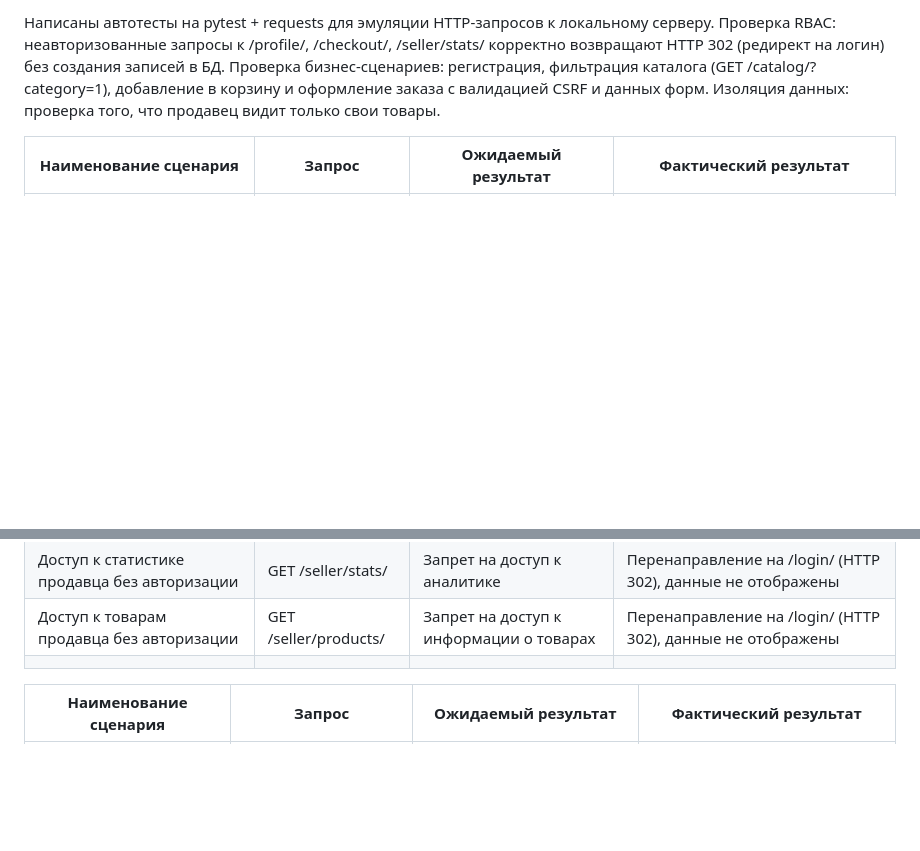
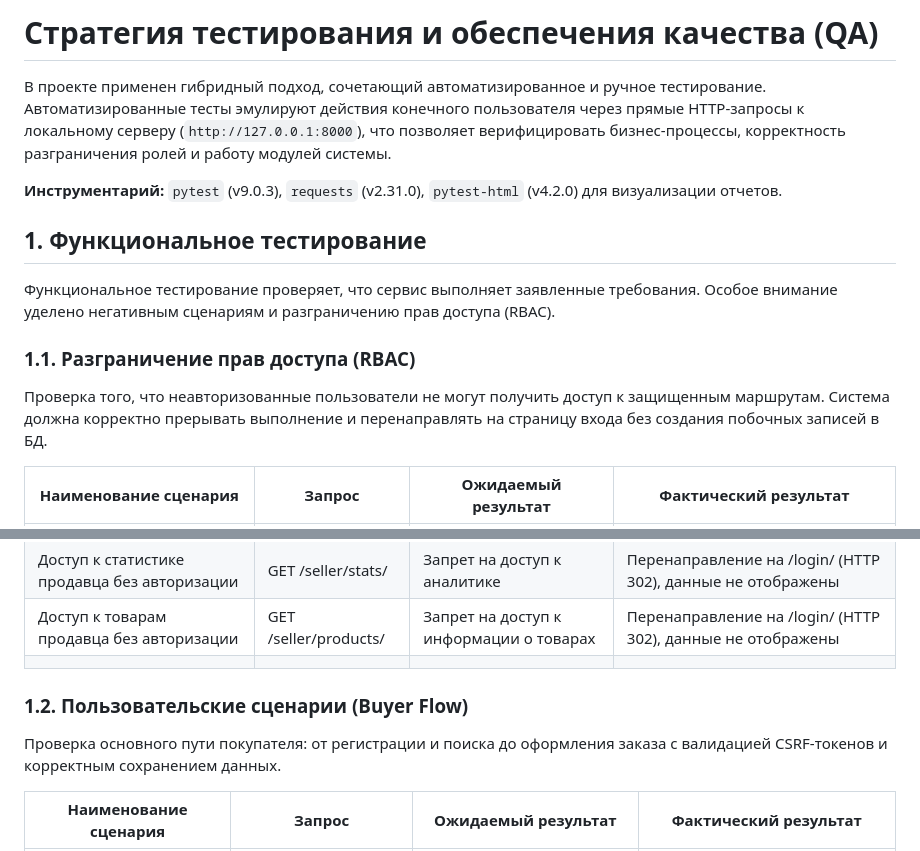
Before and after one commit to nninkassi/mvp_prototype, a Markdown page: README.md, 2 parts joined by grey strips. Drawn GitHub-style; blank space fills up the shorter version.

```diff
--- a/README.md
+++ b/README.md
@@ -1,7 +1,15 @@
-Написаны автотесты на pytest + requests для эмуляции HTTP-запросов к локальному серверу.
-Проверка RBAC: неавторизованные запросы к /profile/, /checkout/, /seller/stats/ корректно возвращают HTTP 302 (редирект на логин) без создания записей в БД.
-Проверка бизнес-сценариев: регистрация, фильтрация каталога (GET /catalog/?category=1), добавление в корзину и оформление заказа с валидацией CSRF и данных форм.
-Изоляция данных: проверка того, что продавец видит только свои товары.
+# Стратегия тестирования и обеспечения качества (QA)
+В проекте применен гибридный подход, сочетающий автоматизированное и ручное тестирование. Автоматизированные тесты эмулируют действия конечного пользователя через прямые HTTP-запросы к локальному серверу (`http://127.0.0.1:8000`), что позволяет верифицировать бизнес-процессы, корректность разграничения ролей и работу модулей системы.
+
+**Инструментарий:** `pytest` (v9.0.3), `requests` (v2.31.0), `pytest-html` (v4.2.0) для визуализации отчетов.
+
+
+## 1. Функциональное тестирование
+
+Функциональное тестирование проверяет, что сервис выполняет заявленные требования. Особое внимание уделено негативным сценариям и разграничению прав доступа (RBAC).
+
+### 1.1. Разграничение прав доступа (RBAC)
+Проверка того, что неавторизованные пользователи не могут получить доступ к защищенным маршрутам. Система должна корректно прерывать выполнение и перенаправлять на страницу входа без создания побочных записей в БД.
 
 |     Наименование   сценария                           |     Запрос                     |     Ожидаемый   результат                        |     Фактический   результат                                            |
 |-------------------------------------------------------|--------------------------------|--------------------------------------------------|------------------------------------------------------------------------|
@@ -11,6 +19,8 @@
 |     Доступ   к статистике продавца без авторизации    |     GET   /seller/stats/       |     Запрет   на доступ к аналитике               |     Перенаправление   на /login/ (HTTP 302), данные не отображены      |
 |     Доступ   к товарам продавца без авторизации       |     GET   /seller/products/    |     Запрет   на доступ к информации о товарах    |     Перенаправление   на /login/ (HTTP 302), данные не отображены      |
 |                                                       |                                |                                                  |                                                                        |
+### 1.2. Пользовательские сценарии (Buyer Flow)
+Проверка основного пути покупателя: от регистрации и поиска до оформления заказа с валидацией CSRF-токенов и корректным сохранением данных.
 
 
 |     Наименование   сценария                       |     Запрос                                        |     Ожидаемый   результат                                       |     Фактический   результат                                                   |
```
